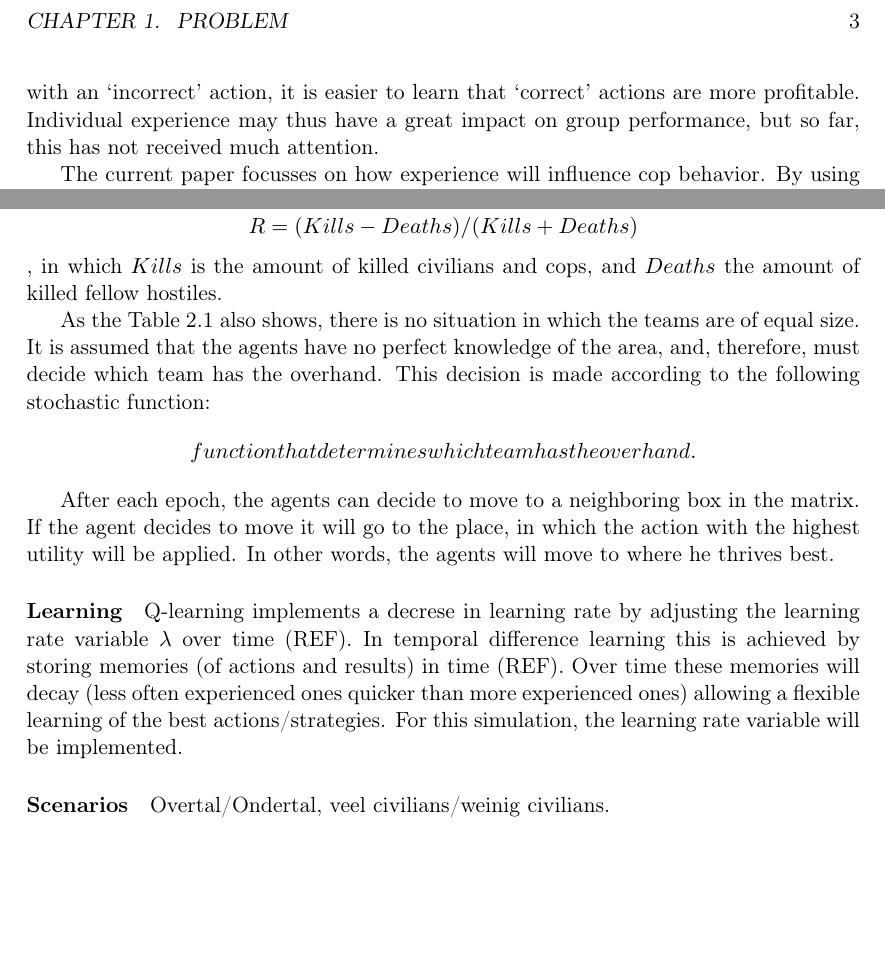
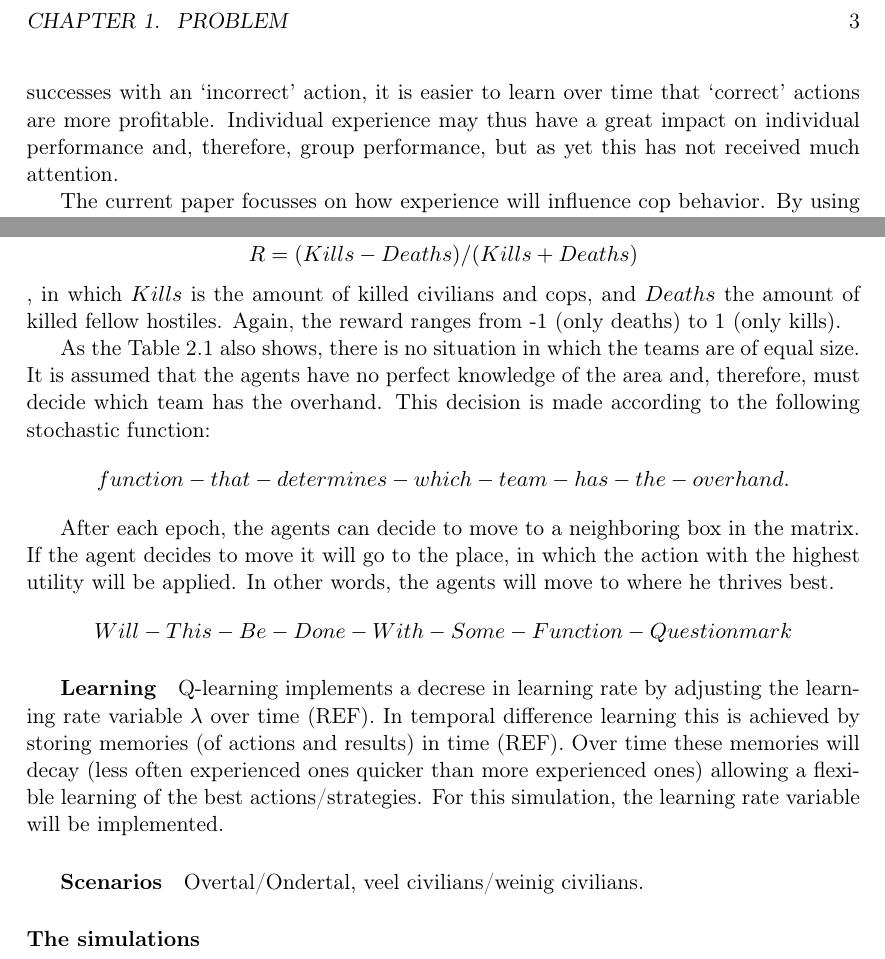
Before and after one commit to StevenBosch/DMAS, a LaTeX thesis (Report/MaikelRobinSteven_Report_DMAS.tex, which reads Report/chapter/01Problem.tex, Report/chapter/02Method.tex): two parts of pages 4 and 6 of 7 before the commit and two parts of pages 4 and 6 of 8 after it, joined at a grey line, cut so that both start at the same text, the shorter picture padded with empty space. Compiled offline with pdfLaTeX.

Commit message:
method 3

```diff
--- a/Report/chapter/01Problem.tex
+++ b/Report/chapter/01Problem.tex
@@ -5,4 +5,4 @@ Much research has been done to understand how these riots emerge, including simu
 
-Goh included many different interactions in his simulation, such as a probability that civilians turned to active protesters, how jail time affected rehabilitation of arrested protesters, and how the amount and types of people affected individual decisions. The focus was thus mainly on the civilian and the protesters. What the authors failed to focus on was how experience affected the learning rate. In many re\"inforcement learning algorithms, such as Q-learning or Temporal Difference learning acknowledge that many previous experiences ensure a stability in behavior, resulting in a decreased influence of newer experiences,  (Watkins \& Dayan, 1992: Q-Learning, technical notes; REF TD). Many argue that this decrease in learning rate also occurs in humans (REF, REF). In other words, more experienced humans are less affected by new experiences compared to less experiened people. It is very well possible that the `correct' choice may result in a negative outcome in a particular situation. The experienced person will be resilient to such an `accidental' outcome, whereas a less experienced person may be affected more severely by that negative outcome. The latter person may therefore change to a less favourable course of action in a future occurence of said situation. This may result in frailty of the group's dynamics, ultimately leading to a drop in performance or even a loss. On the other hand, if a less experienced person had some accidental successes with an `incorrect' action, it is easier to learn that `correct' actions are more profitable. Individual experience may thus have a great impact on group performance, but so far, this has not received much attention.
+Goh included many different interactions in his simulation, such as a probability that civilians turned to active protesters, how jail time affected rehabilitation of arrested protesters, and how the amount and types of people affected individual decisions. The focus was thus mainly on the civilian and the protesters. What the authors failed to focus on was how experience affected the learning rate. In many re\"inforcement learning algorithms, such as Q-learning or Temporal Difference learning acknowledge that many previous experiences ensure a stability in behavior, resulting in a decreased influence of newer experiences,  (Watkins \& Dayan, 1992: Q-Learning, technical notes; REF TD). Many argue that this decrease in learning rate also occurs in humans (SOAR, ACT-R). In other words, more experienced humans are less affected by new experiences compared to less experiened people. It is very well possible that the `correct' choice may result in a negative outcome in a particular situation. The experienced person will be resilient to such an `accidental' outcome, whereas a less experienced person may be affected more severely by that negative outcome. The latter person may therefore change to a less favourable course of action in a future occurence of said situation. This may result in frailty of the group's dynamics, ultimately leading to a drop in performance or even a loss (REF?). On the other hand, if a less experienced person had some accidental successes with an `incorrect' action, it is easier to learn over time that `correct' actions are more profitable. Individual experience may thus have a great impact on individual performance and, therefore, group performance, but as yet this has not received much attention.
 
 The current paper focusses on how experience will influence cop behavior. By using a simulation, we were able to compare how experienced cop agents, not experienced cop agents and a mix thereof perform against a group of trained hostile agents. In the followings sections, the simulation and, in turn, data acquisition will be descibed in more detail. Following the results of the different simulation will be presented. The paper concludes with a discussion of the implications of the results, and some shortcomings to this paper.
--- a/Report/chapter/02Method.tex
+++ b/Report/chapter/02Method.tex
@@ -26,19 +27,21 @@ The reward is used to update the utility of the particular actions in particular
 $$ R = (Kills + Saves - Deaths)/(Kills + Saves + Deaths)$$
 in which $Kills$ are the amount of killed hostiles, $Saves$ the amount of saved civilians, and $Deaths$ the amount of killed cops. Based on these calculations the reward will lie between -1 (only deaths) and 1 (only kills and saves). For hostiles the reward function is as follows:
 $$ R = (Kills - Deaths)/(Kills + Deaths)$$
-, in which $Kills$ is the amount of killed civilians and cops, and $Deaths$ the amount of killed fellow hostiles.
+, in which $Kills$ is the amount of killed civilians and cops, and $Deaths$ the amount of killed fellow hostiles. Again, the reward ranges from -1 (only deaths) to 1 (only kills).
 
-As the Table \ref{tab:scenarios} also shows, there is no situation in which the teams are of equal size. It is assumed that the agents have no perfect knowledge of the area, and, therefore, must decide which team has the overhand. This decision is made according to the following stochastic function:
-$$ function that determines which team has the overhand. $$
+As the Table \ref{tab:scenarios} also shows, there is no situation in which the teams are of equal size. It is assumed that the agents have no perfect knowledge of the area and, therefore, must decide which team has the overhand. This decision is made according to the following stochastic function:
+$$ function-that-determines-which-team-has-the-overhand. $$
 
 After each epoch, the agents can decide to move to a neighboring box in the matrix. If the agent decides to move it will go to the place, in which the action with the highest utility will be applied. In other words, the agents will move to where he thrives best.
-\paragraph{Learning}
+$$ Will-This-Be-Done-With-Some-Function-Questionmark$$
+
+\subparagraph{Learning}
 
 
 
 Q-learning implements a decrese in learning rate by adjusting the learning rate variable $\lambda$ over time (REF). In temporal difference learning this is achieved by storing memories (of actions and results) in time (REF). Over time these memories will decay (less often experienced ones quicker than more experienced ones) allowing a flexible learning of the best actions/strategies. For this simulation, the learning rate variable will be implemented.
 
+\subparagraph{Scenarios}
+Overtal/Ondertal, veel civilians/weinig civilians.
 
-
-\paragraph{Scenarios}
-Overtal/Ondertal, veel civilians/weinig civilians.
+\paragraph{The simulations}
```
Also changed, not shown: Report/MaikelRobinSteven_Report_DMAS.tex (+3 -0 lines), Report/chapter/03Results.tex (added, +1 -0 lines), Report/MaikelRobinSteven_Report_DMAS.pdf, Report/chapter/01Problem.tex (2 more changed lines), Report/chapter/02Method.tex (3 more changed lines), 5 other files.
